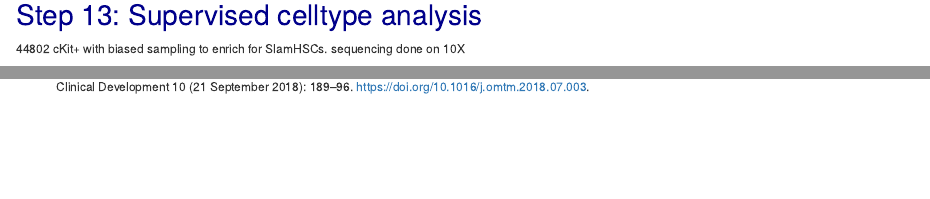
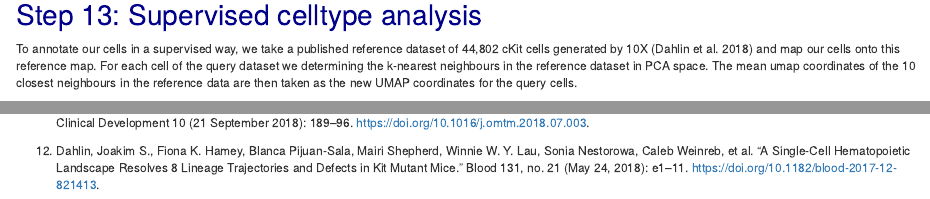
Before and after one commit to Almut-Eisele/Eisele-et-al.-, an R Markdown document (EPO_10XanalysisFINAL.Rmd): the page in a window 1100 px wide, from 9410 px down, and a second part further down, joined at a grey line. Rendered offline with R 4.5, knitr and Pandoc, with nearby package versions; some code elsewhere in the file could not run offline; common packages that the code uses without loading them are loaded.

Commit message:
updated the comments and annotation of the code

````diff
--- a/EPO_10XanalysisFINAL.Rmd
+++ b/EPO_10XanalysisFINAL.Rmd
@@ -377,7 +377,7 @@ barplot(as.matrix(prop.df), beside = TRUE, legend = rownames(counts),col = hue_p
 
 # Step 13: Supervised celltype analysis
 
-44802 cKit+ with biased sampling to enrich for SlamHSCs. sequencing done on 10X
+To annotate our cells in a supervised way, we take a published reference dataset of 44,802 cKit cells generated by 10X (Dahlin et al. 2018) and map our cells onto this reference map. For each cell of the query dataset we determining the k-nearest neighbours in the reference dataset in PCA space. The mean umap coordinates of the 10 closest neighbours in the reference data are then taken as the new UMAP coordinates for the query cells.
 
 ```{r Dahlin, echo=FALSE, eval= TRUE}
 
@@ -447,3 +447,5 @@ nearestNeighbourMapping(dahlin, cluster.2,plotColor = "blue")
 10. Singh, Rashim Pal et al. Hematopoietic Stem Cells but Not Multipotent Progenitors Drive Erythropoiesis during Chronic Erythroid Stress in EPO Transgenic Mice. Stem Cell Reports 10, no. 6 (June 5, 2018): 1908???19. https://doi.org/10.1016/j.stemcr.2018.04.012.
 
 11. AlJanahi, Aisha A., Mark Danielsen, and Cynthia E. Dunbar. ‘An Introduction to the Analysis of Single-Cell RNA-Sequencing Data’. Molecular Therapy - Methods & Clinical Development 10 (21 September 2018): 189–96. https://doi.org/10.1016/j.omtm.2018.07.003.
+
+12. Dahlin, Joakim S., Fiona K. Hamey, Blanca Pijuan-Sala, Mairi Shepherd, Winnie W. Y. Lau, Sonia Nestorowa, Caleb Weinreb, et al. “A Single-Cell Hematopoietic Landscape Resolves 8 Lineage Trajectories and Defects in Kit Mutant Mice.” Blood 131, no. 21 (May 24, 2018): e1–11. https://doi.org/10.1182/blood-2017-12-821413.
````
